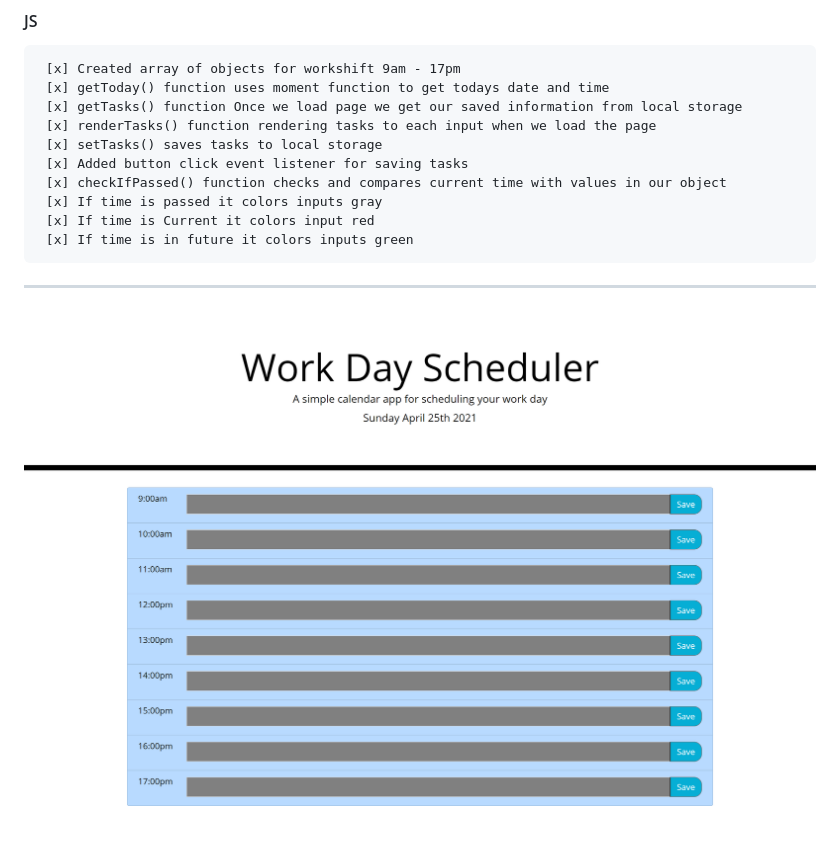
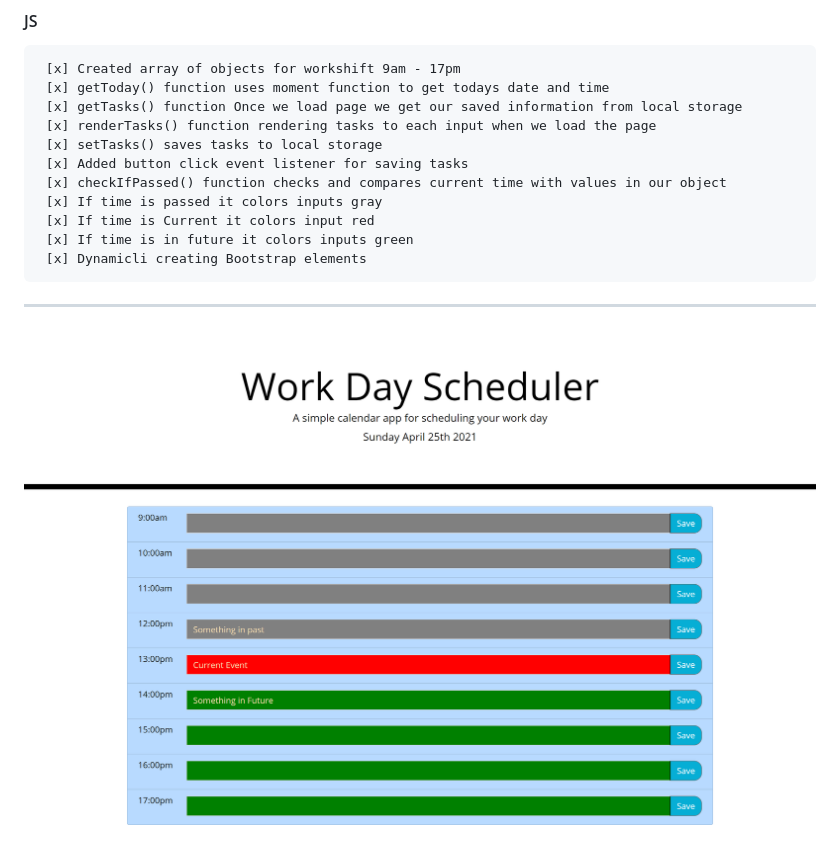
Before and after one commit to Zoneam/day-scheduler, a Markdown page: README.md, the part around the change. Drawn GitHub-style; pictures changed too: Assets/Screenshot.png.

Commit message:
dynamically creating elements

```diff
--- a/README.md
+++ b/README.md
@@ -34,6 +34,7 @@ THEN the saved events persist
      [x] If time is passed it colors inputs gray
      [x] If time is Current it colors input red
      [x] If time is in future it colors inputs green
+     [x] Dynamicli creating Bootstrap elements
 
 ---
 
```
Also changed, not shown: 2 other files.
